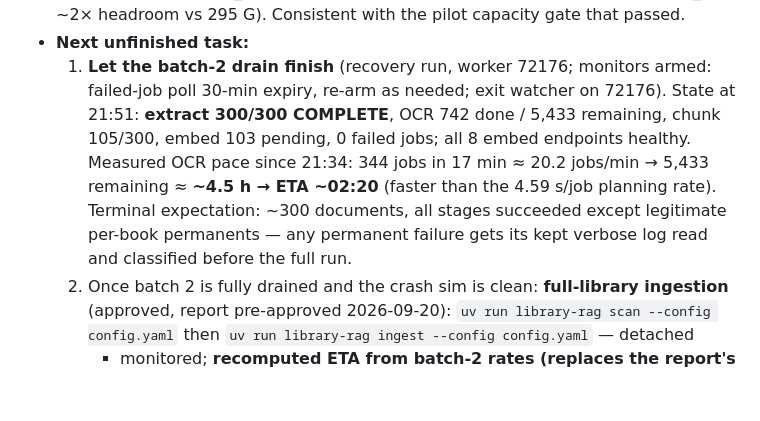
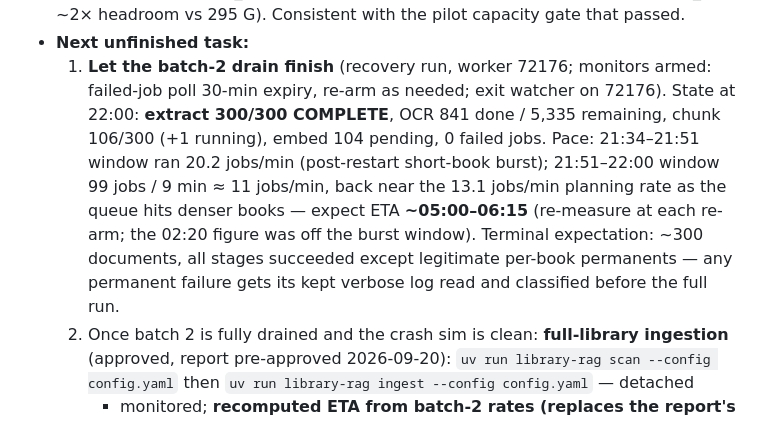
Before and after one commit to suedenglehem/rbooks, a Markdown page: PROGRESS.md, the part around the change. Rendered like a GitHub page; blank space fills up the shorter version.

Commit message:
M6: revise batch2 drain ETA to 05:00-06:15 after pace re-measure
22:00 snapshot: OCR 841/5,335, 0 failed. Post-restart burst window
(20.2 jobs/min) gave way to ~11 jobs/min, near the 13.1 jobs/min
planning rate, as the queue reaches denser books.

Co-Authored-By: Claude Code <noreply@anthropic.com>

```diff
--- a/PROGRESS.md
+++ b/PROGRESS.md
@@ -1194,15 +1194,18 @@ done; operator pre-approved the report 2026-09-20; the report is
 - **Next unfinished task:**
   1. **Let the batch-2 drain finish** (recovery run, worker 72176;
      monitors armed: failed-job poll 30-min expiry, re-arm as
-     needed; exit watcher on 72176). State at 21:51: **extract
-     300/300 COMPLETE**, OCR 742 done / 5,433 remaining, chunk
-     105/300, embed 103 pending, 0 failed jobs; all 8 embed
-     endpoints healthy. Measured OCR pace since 21:34: 344 jobs in
-     17 min ≈ 20.2 jobs/min → 5,433 remaining ≈ **~4.5 h → ETA
-     ~02:20** (faster than the 4.59 s/job planning rate). Terminal
-     expectation: ~300 documents, all stages succeeded except
-     legitimate per-book permanents — any permanent failure gets its
-     kept verbose log read and classified before the full run.
+     needed; exit watcher on 72176). State at 22:00: **extract
+     300/300 COMPLETE**, OCR 841 done / 5,335 remaining, chunk
+     106/300 (+1 running), embed 104 pending, 0 failed jobs.
+     Pace: 21:34–21:51 window ran 20.2 jobs/min (post-restart
+     short-book burst); 21:51–22:00 window 99 jobs / 9 min ≈
+     11 jobs/min, back near the 13.1 jobs/min planning rate as the
+     queue hits denser books — expect ETA **~05:00–06:15**
+     (re-measure at each re-arm; the 02:20 figure was off the
+     burst window). Terminal expectation: ~300 documents, all
+     stages succeeded except legitimate per-book permanents — any
+     permanent failure gets its kept verbose log read and
+     classified before the full run.
   2. Once batch 2 is fully drained and the crash sim is clean:
      **full-library ingestion** (approved, report pre-approved
      2026-09-20): `uv run library-rag scan --config config.yaml`
```
